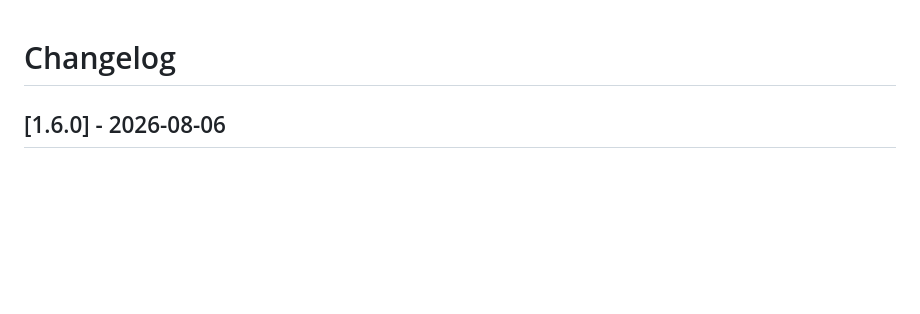
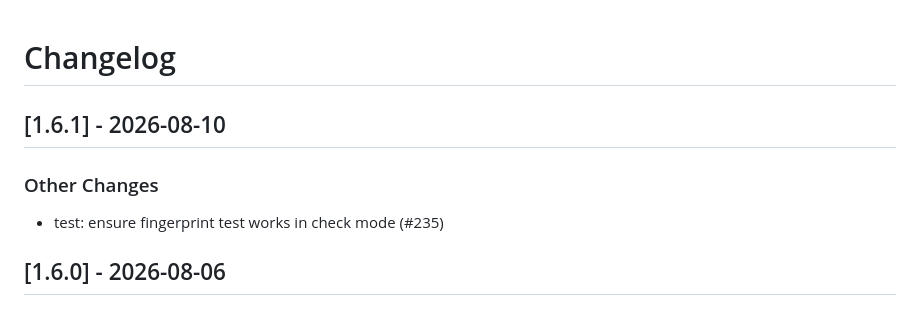
Before and after one commit to linux-system-roles/tlog, a Markdown page: CHANGELOG.md, the part around the change. Rendered like a GitHub page; blank space fills up the shorter version.

Commit message:
docs(changelog): version 1.6.1 [citest_skip]
Update changelog and .README.html for version 1.6.1

Signed-off-by: Rich Megginson <rmeggins@redhat.com>

```diff
--- a/CHANGELOG.md
+++ b/CHANGELOG.md
@@ -1,5 +1,12 @@
 Changelog
 =========
+
+[1.6.1] - 2026-08-10
+--------------------
+
+### Other Changes
+
+- test: ensure fingerprint test works in check mode (#235)
 
 [1.6.0] - 2026-08-06
 --------------------
```
